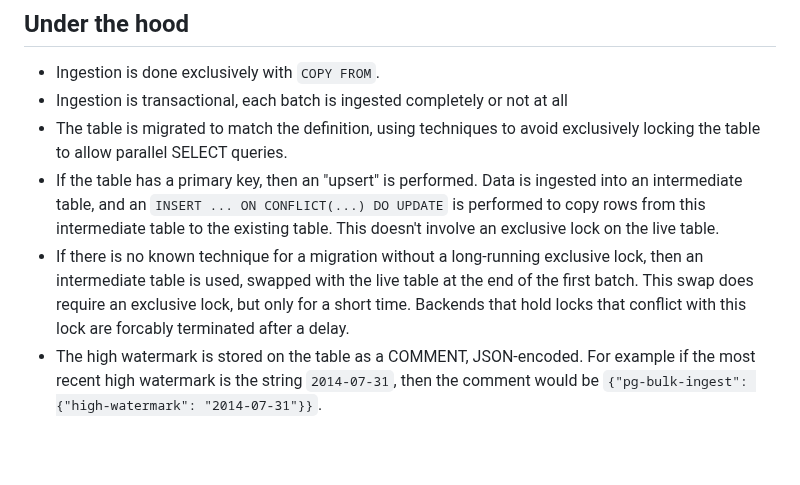
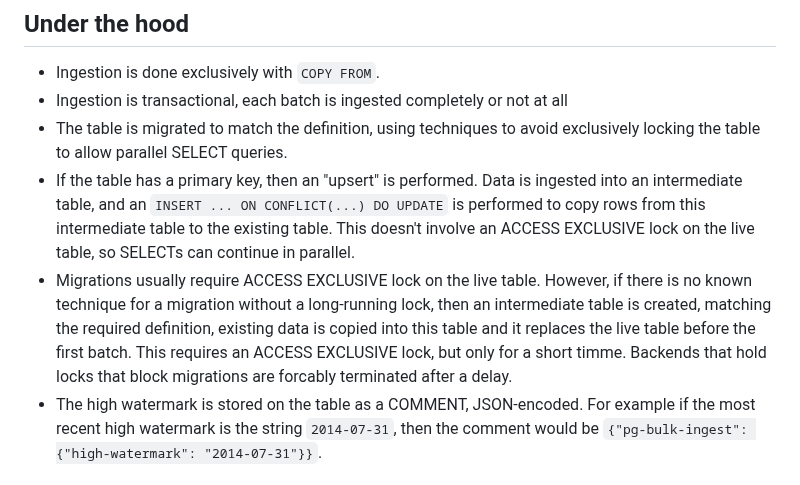
Before and after one commit to uktrade/pg-bulk-ingest, a Markdown page: README.md, the part around the change. GitHub-like rendering; blank space fills up the shorter version.

Commit message:
docs: correct and clarify swapping and locking

```diff
--- a/README.md
+++ b/README.md
@@ -140,8 +140,8 @@ Also not supported is the sqlalchemy.JSON type. Instead use `sa.dialects.postgre
 - Ingestion is done exclusively with `COPY FROM`.
 - Ingestion is transactional, each batch is ingested completely or not at all
 - The table is migrated to match the definition, using techniques to avoid exclusively locking the table to allow parallel SELECT queries.
-- If the table has a primary key, then an "upsert" is performed. Data is ingested into an intermediate table, and an `INSERT ... ON CONFLICT(...) DO UPDATE` is performed to copy rows from this intermediate table to the existing table. This doesn't involve an exclusive lock on the live table.
-- If there is no known technique for a migration without a long-running exclusive lock, then an intermediate table is used, swapped with the live table at the end of the first batch. This swap does require an exclusive lock, but only for a short time. Backends that hold locks that conflict with this lock are forcably terminated after a delay.
+- If the table has a primary key, then an "upsert" is performed. Data is ingested into an intermediate table, and an `INSERT ... ON CONFLICT(...) DO UPDATE` is performed to copy rows from this intermediate table to the existing table. This doesn't involve an ACCESS EXCLUSIVE lock on the live table, so SELECTs can continue in parallel.
+- Migrations usually require ACCESS EXCLUSIVE lock on the live table. However, if there is no known technique for a migration without a long-running lock, then an intermediate table is created, matching the required definition, existing data is copied into this table and it replaces the live table before the first batch. This requires an ACCESS EXCLUSIVE lock, but only for a short timme. Backends that hold locks that block migrations are forcably terminated after a delay.
 - The high watermark is stored on the table as a COMMENT, JSON-encoded. For example if the most recent high watermark is the string `2014-07-31`, then the comment would be `{"pg-bulk-ingest": {"high-watermark": "2014-07-31"}}`.
 
 
```
